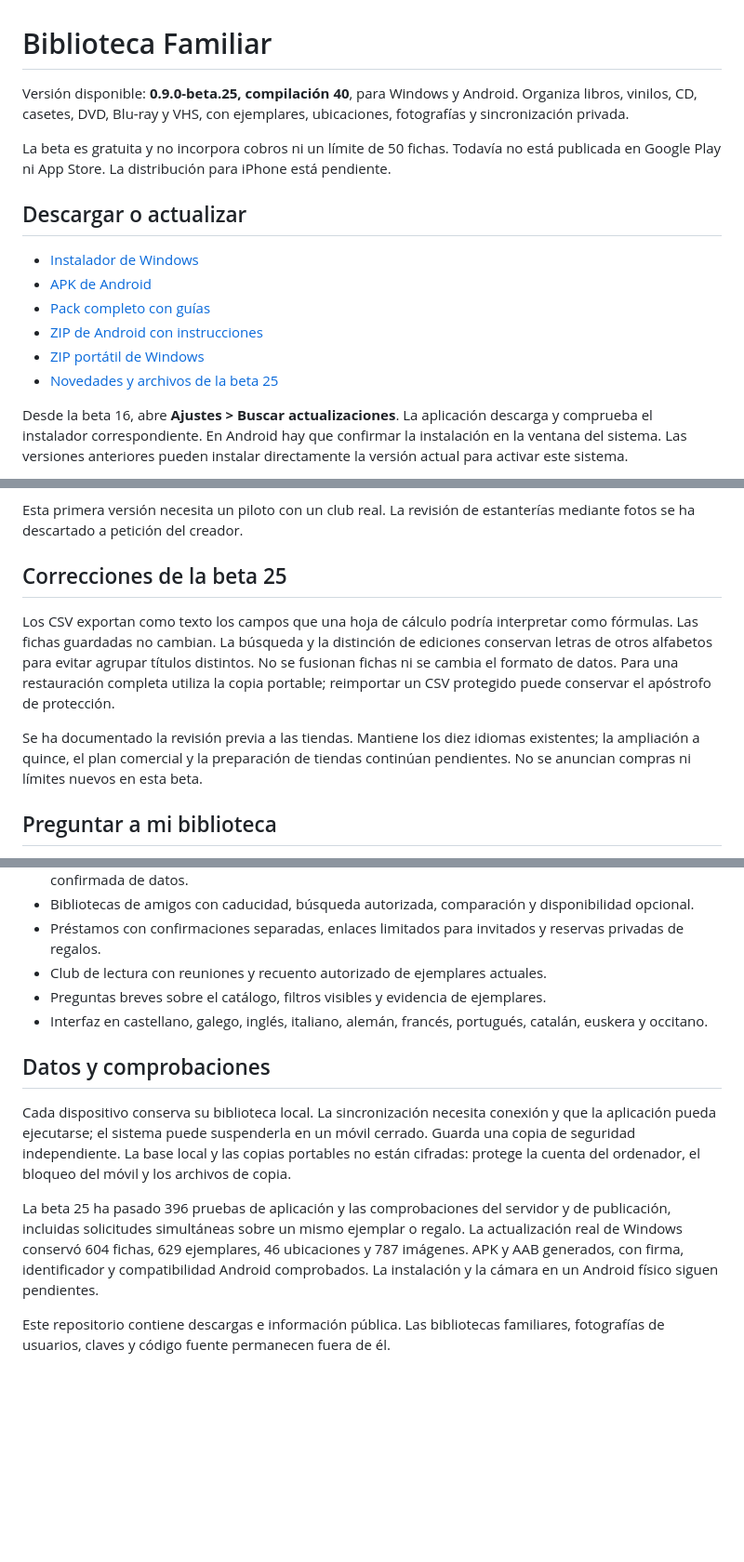
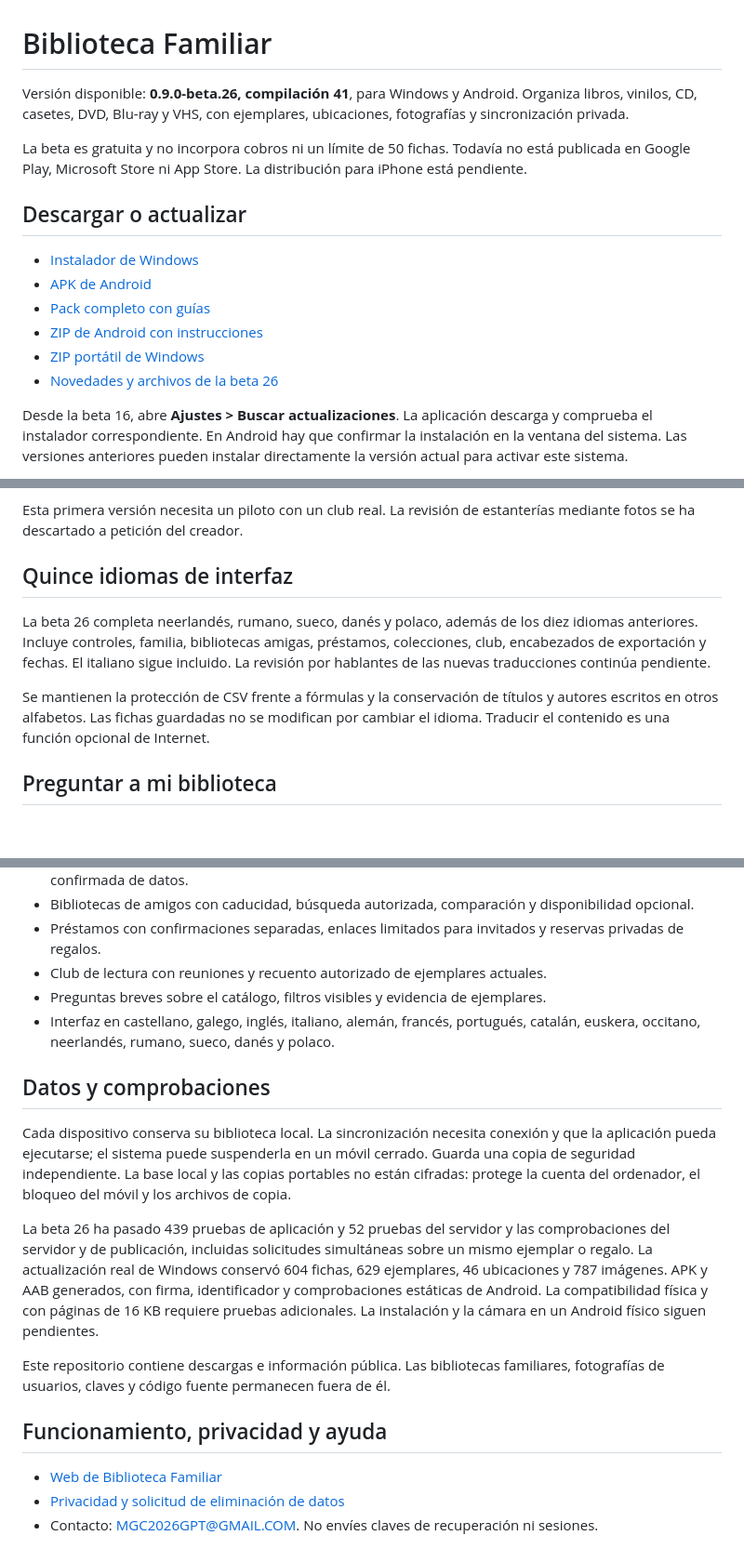
Before and after one commit to mgc2025gpt-spec/biblioteca-familiar-descargas, a Markdown page: README.md, 3 parts joined by grey strips. Shown at 93% size. Drawn GitHub-style; blank space fills up the shorter version.

Commit message:
Actualizar instrucciones públicas a beta 26

```diff
--- a/README.md
+++ b/README.md
@@ -1,8 +1,8 @@
 # Biblioteca Familiar
 
-Versión disponible: **0.9.0-beta.25, compilación 40**, para Windows y Android. Organiza libros, vinilos, CD, casetes, DVD, Blu-ray y VHS, con ejemplares, ubicaciones, fotografías y sincronización privada.
+Versión disponible: **0.9.0-beta.26, compilación 41**, para Windows y Android. Organiza libros, vinilos, CD, casetes, DVD, Blu-ray y VHS, con ejemplares, ubicaciones, fotografías y sincronización privada.
 
-La beta es gratuita y no incorpora cobros ni un límite de 50 fichas. Todavía no está publicada en Google Play ni App Store. La distribución para iPhone está pendiente.
+La beta es gratuita y no incorpora cobros ni un límite de 50 fichas. Todavía no está publicada en Google Play, Microsoft Store ni App Store. La distribución para iPhone está pendiente.
 
 ## Descargar o actualizar
 
@@ -11,7 +11,7 @@ La beta es gratuita y no incorpora cobros ni un límite de 50 fichas. Todavía n
 - [Pack completo con guías](https://github.com/mgc2025gpt-spec/biblioteca-familiar-descargas/releases/latest/download/Biblioteca-Familiar-Pack-Completo.zip)
 - [ZIP de Android con instrucciones](https://github.com/mgc2025gpt-spec/biblioteca-familiar-descargas/releases/latest/download/Biblioteca-Familiar-Android.zip)
 - [ZIP portátil de Windows](https://github.com/mgc2025gpt-spec/biblioteca-familiar-descargas/releases/latest/download/Biblioteca-Familiar-Windows.zip)
-- [Novedades y archivos de la beta 25](https://github.com/mgc2025gpt-spec/biblioteca-familiar-descargas/releases/tag/v0.9.0-beta.25)
+- [Novedades y archivos de la beta 26](https://github.com/mgc2025gpt-spec/biblioteca-familiar-descargas/releases/tag/v0.9.0-beta.26)
 
 Desde la beta 16, abre **Ajustes > Buscar actualizaciones**. La aplicación descarga y comprueba el instalador correspondiente. En Android hay que confirmar la instalación en la ventana del sistema. Las versiones anteriores pueden instalar directamente la versión actual para activar este sistema.
 
@@ -54,18 +54,16 @@ el texto de la reunión y, en Windows, guardar un archivo de calendario .ics.
 Esta primera versión necesita un piloto con un club real. La revisión de
 estanterías mediante fotos se ha descartado a petición del creador.
 
-## Correcciones de la beta 25
+## Quince idiomas de interfaz
 
-Los CSV exportan como texto los campos que una hoja de cálculo podría interpretar
-como fórmulas. Las fichas guardadas no cambian. La búsqueda y la distinción de
-ediciones conservan letras de otros alfabetos para evitar agrupar títulos distintos.
-No se fusionan fichas ni se cambia el formato de datos. Para una restauración
-completa utiliza la copia portable; reimportar un CSV protegido puede conservar
-el apóstrofo de protección.
+La beta 26 completa neerlandés, rumano, sueco, danés y polaco, además de los diez
+idiomas anteriores. Incluye controles, familia, bibliotecas amigas, préstamos,
+colecciones, club, encabezados de exportación y fechas. El italiano sigue incluido.
+La revisión por hablantes de las nuevas traducciones continúa pendiente.
 
-Se ha documentado la revisión previa a las tiendas. Mantiene los diez idiomas
-existentes; la ampliación a quince, el plan comercial y la preparación de tiendas
-continúan pendientes. No se anuncian compras ni límites nuevos en esta beta.
+Se mantienen la protección de CSV frente a fórmulas y la conservación de títulos
+y autores escritos en otros alfabetos. Las fichas guardadas no se modifican por
+cambiar el idioma. Traducir el contenido es una función opcional de Internet.
 
 ## Preguntar a mi biblioteca
 
@@ -100,12 +98,18 @@ automáticas. Pendiente evaluar preguntas reales y revisar traducciones.
 - Préstamos con confirmaciones separadas, enlaces limitados para invitados y reservas privadas de regalos.
 - Club de lectura con reuniones y recuento autorizado de ejemplares actuales.
 - Preguntas breves sobre el catálogo, filtros visibles y evidencia de ejemplares.
-- Interfaz en castellano, galego, inglés, italiano, alemán, francés, portugués, catalán, euskera y occitano.
+- Interfaz en castellano, galego, inglés, italiano, alemán, francés, portugués, catalán, euskera, occitano, neerlandés, rumano, sueco, danés y polaco.
 
 ## Datos y comprobaciones
 
 Cada dispositivo conserva su biblioteca local. La sincronización necesita conexión y que la aplicación pueda ejecutarse; el sistema puede suspenderla en un móvil cerrado. Guarda una copia de seguridad independiente. La base local y las copias portables no están cifradas: protege la cuenta del ordenador, el bloqueo del móvil y los archivos de copia.
 
-La beta 25 ha pasado 396 pruebas de aplicación y las comprobaciones del servidor y de publicación, incluidas solicitudes simultáneas sobre un mismo ejemplar o regalo. La actualización real de Windows conservó 604 fichas, 629 ejemplares, 46 ubicaciones y 787 imágenes. APK y AAB generados, con firma, identificador y compatibilidad Android comprobados. La instalación y la cámara en un Android físico siguen pendientes.
+La beta 26 ha pasado 439 pruebas de aplicación y 52 pruebas del servidor y las comprobaciones del servidor y de publicación, incluidas solicitudes simultáneas sobre un mismo ejemplar o regalo. La actualización real de Windows conservó 604 fichas, 629 ejemplares, 46 ubicaciones y 787 imágenes. APK y AAB generados, con firma, identificador y comprobaciones estáticas de Android. La compatibilidad física y con páginas de 16 KB requiere pruebas adicionales. La instalación y la cámara en un Android físico siguen pendientes.
 
 Este repositorio contiene descargas e información pública. Las bibliotecas familiares, fotografías de usuarios, claves y código fuente permanecen fuera de él.
+
+## Funcionamiento, privacidad y ayuda
+
+- [Web de Biblioteca Familiar](https://biblioteca-familiar-app.empresa-1419.chatgpt.site)
+- [Privacidad y solicitud de eliminación de datos](https://biblioteca-familiar-privacidad.empresa-1419.chatgpt.site)
+- Contacto: MGC2026GPT@GMAIL.COM. No envíes claves de recuperación ni sesiones.
```
